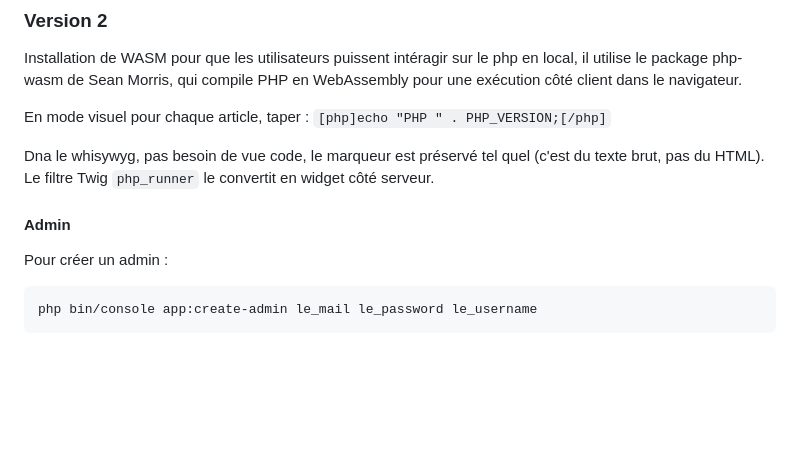
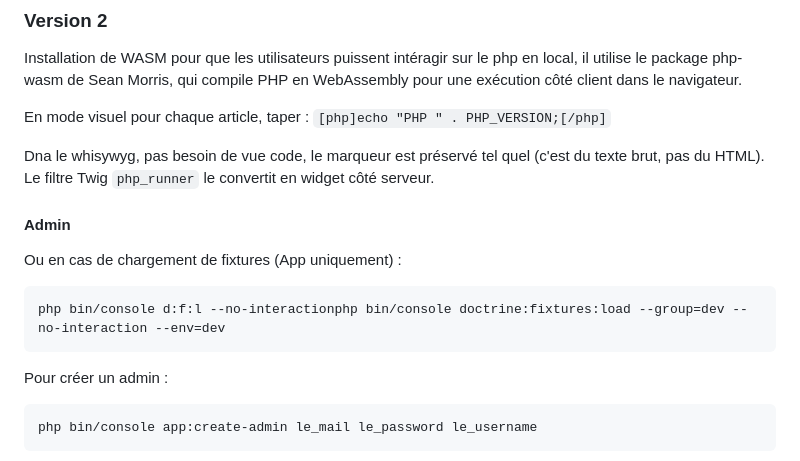
Before and after one commit to mikhawa/preprod-michaeljpitz, a Markdown page: README.md, the part around the change. Drawn GitHub-style; blank space fills up the shorter version.

Commit message:
update rm.md

````diff
--- a/README.md
+++ b/README.md
@@ -65,6 +65,12 @@ Installation de WASM pour que les utilisateurs puissent intéragir sur le php en
 Dna le whisywyg, pas besoin de vue code, le marqueur est préservé tel quel (c'est du texte brut, pas du HTML). Le filtre Twig `php_runner` le convertit en widget côté serveur.
 
 #### Admin
+
+Ou en cas de chargement de fixtures (App uniquement) :
+
+```bash
+php bin/console d:f:l --no-interactionphp bin/console doctrine:fixtures:load --group=dev --no-interaction --env=dev
+```
 
 Pour créer un admin :
 
````
